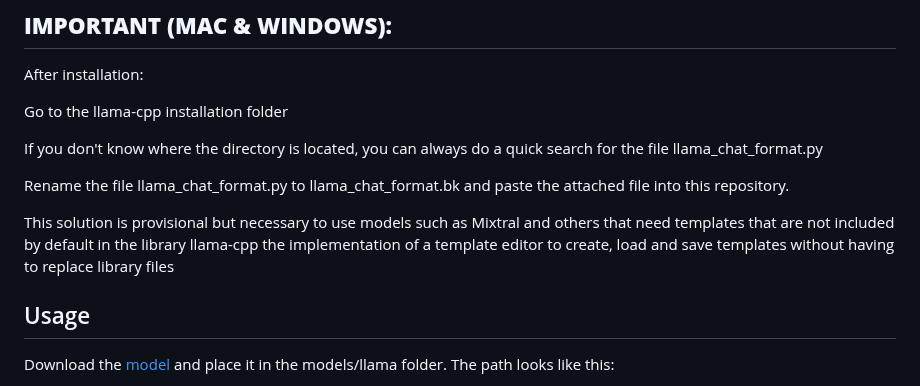
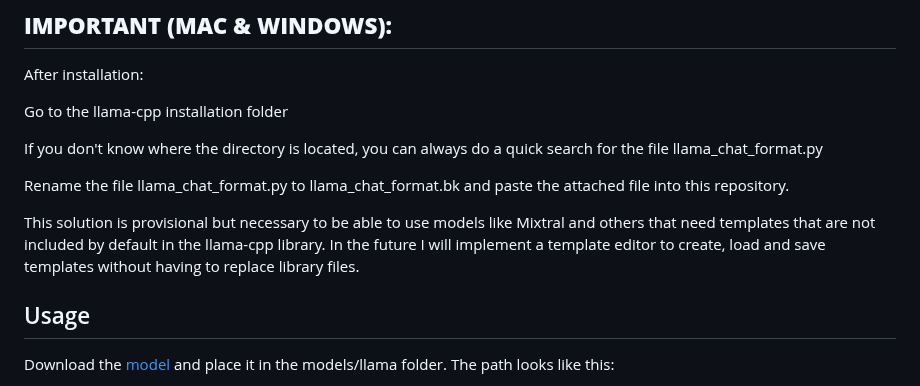
Before and after one commit to BorjaOteroFerreira/IALab-Suite, a Markdown page: README.md, the part around the change. Rendered like a GitHub page.

```diff
--- a/README.md
+++ b/README.md
@@ -153,7 +153,7 @@ If you don't know where the directory is located, you can always do a quick sear
 
 Rename the file llama_chat_format.py to llama_chat_format.bk and paste the attached file into this repository.
 
-This solution is provisional but necessary to use models such as Mixtral and others that need templates that are not included by default in the library llama-cpp the implementation of a template editor to create, load and save templates without having to replace library files
+This solution is provisional but necessary to be able to use models like Mixtral and others that need templates that are not included by default in the llama-cpp library. In the future I will implement a template editor to create, load and save templates without having to replace library files.
 
 ## Usage
 
```
